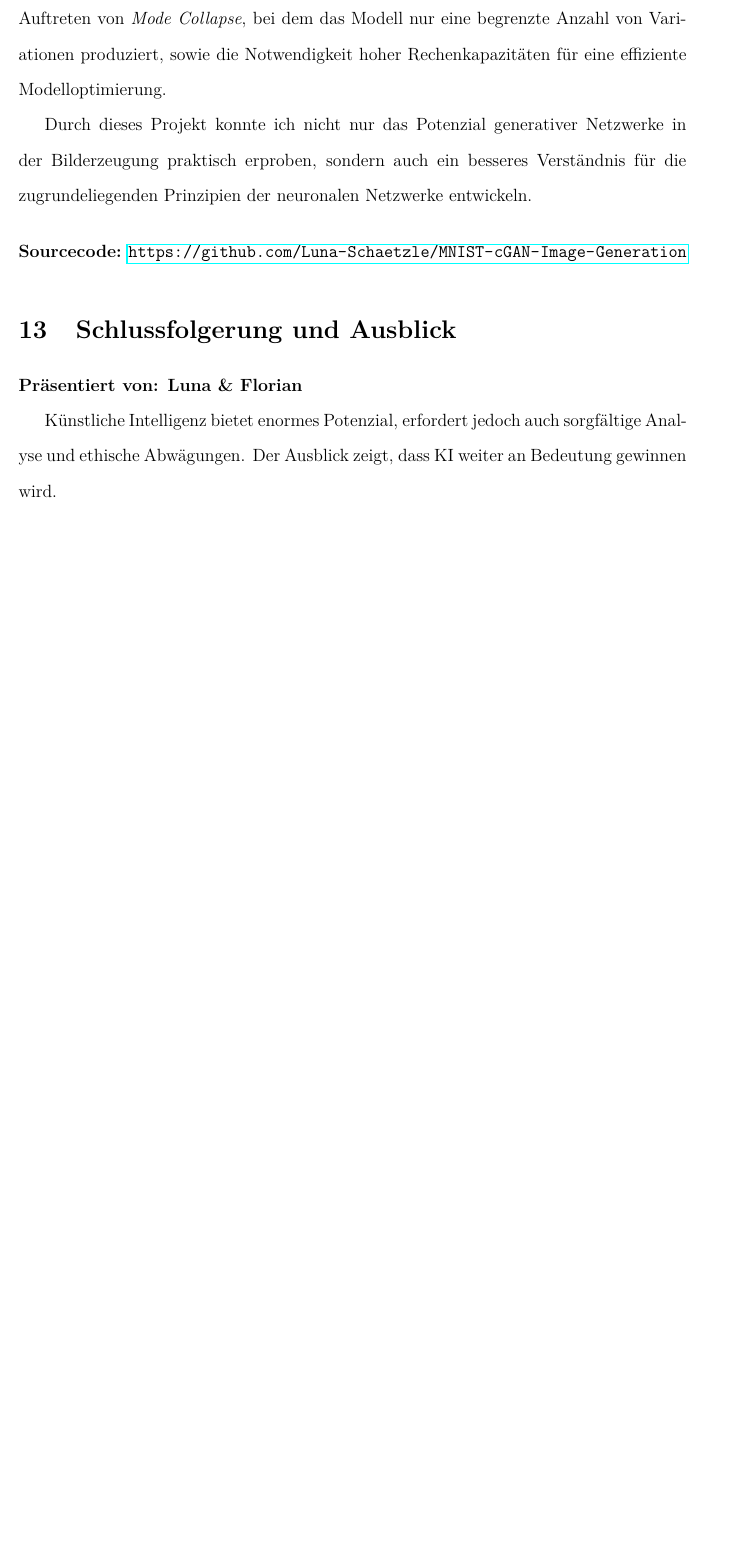
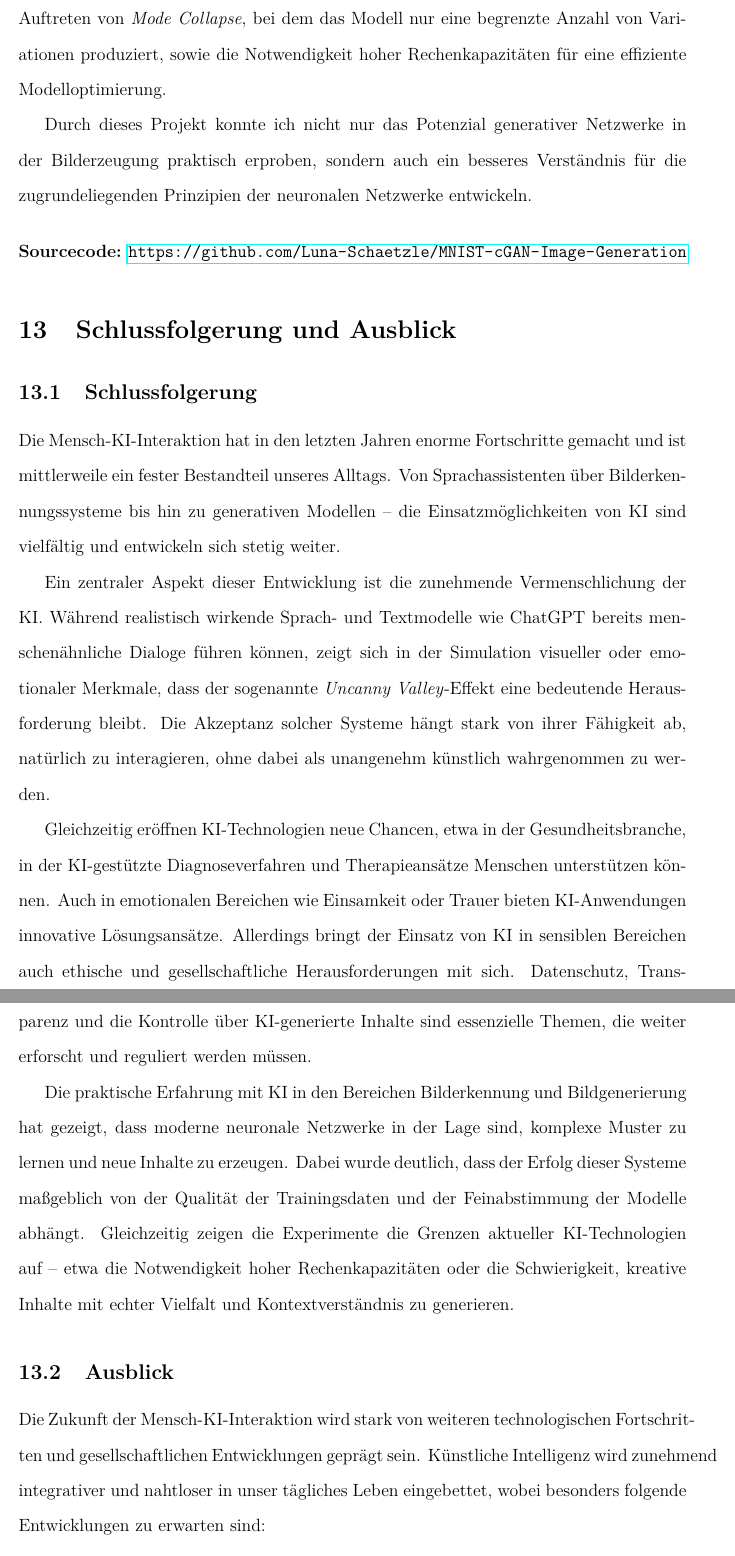
Before and after one commit to Luna-Schaetzle/HCIN-dokument, a LaTeX document (Dokumentation.tex): part of page 14 of 15 before the commit and two parts of pages 14 and 15 of 17 after it, the two joined at a grey line, cut so that both start at the same text, the shorter picture padded with empty space. Compiled offline with pdfLaTeX.

Commit message:
Erweiterung der Schlussfolgerung

```diff
--- a/Dokumentation.tex
+++ b/Dokumentation.tex
@@ -236,12 +238,22 @@ Durch dieses Projekt konnte ich nicht nur das Potenzial generativer Netzwerke in
     \label{fig:example}
 \end{figure}
 
-\vspace{0.5cm} \noindent \textbf{Sourcecode:} \url{https://github.com/Luna-Schaetzle/MNIST-cGAN-Image-Generation}
+%\vspace{0.5cm} \noindent \textbf{Sourcecode:} \url{https://github.com/Luna-Schaetzle/MNIST-cGAN-Image-Generation}
 
 
 % Schlussfolgerung
 \section{Schlussfolgerung und Ausblick}
-\textbf{Präsentiert von: Luna \& Florian}
 
-Künstliche Intelligenz bietet enormes Potenzial, erfordert jedoch auch sorgfältige Analyse und ethische Abwägungen. Der Ausblick zeigt, dass KI weiter an Bedeutung gewinnen wird.
+\subsection{Schlussfolgerung}
 
+Die Mensch-KI-Interaktion hat in den letzten Jahren enorme Fortschritte gemacht und ist mittlerweile ein fester Bestandteil unseres Alltags. Von Sprachassistenten über Bilderkennungssysteme bis hin zu generativen Modellen – die Einsatzmöglichkeiten von KI sind vielfältig und entwickeln sich stetig weiter.
+
+Ein zentraler Aspekt dieser Entwicklung ist die zunehmende Vermenschlichung der KI. Während realistisch wirkende Sprach- und Textmodelle wie ChatGPT bereits menschenähnliche Dialoge führen können, zeigt sich in der Simulation visueller oder emotionaler Merkmale, dass der sogenannte \textit{Uncanny Valley}-Effekt eine bedeutende Herausforderung bleibt. Die Akzeptanz solcher Systeme hängt stark von ihrer Fähigkeit ab, natürlich zu interagieren, ohne dabei als unangenehm künstlich wahrgenommen zu werden.
+
+Gleichzeitig eröffnen KI-Technologien neue Chancen, etwa in der Gesundheitsbranche, in der KI-gestützte Diagnoseverfahren und Therapieansätze Menschen unterstützen können. Auch in emotionalen Bereichen wie Einsamkeit oder Trauer bieten KI-Anwendungen innovative Lösungsansätze. Allerdings bringt der Einsatz von KI in sensiblen Bereichen auch ethische und gesellschaftliche Herausforderungen mit sich. Datenschutz, Transparenz und die Kontrolle über KI-generierte Inhalte sind essenzielle Themen, die weiter erforscht und reguliert werden müssen.
+
+Die praktische Erfahrung mit KI in den Bereichen Bilderkennung und Bildgenerierung hat gezeigt, dass moderne neuronale Netzwerke in der Lage sind, komplexe Muster zu lernen und neue Inhalte zu erzeugen. Dabei wurde deutlich, dass der Erfolg dieser Systeme maßgeblich von der Qualität der Trainingsdaten und der Feinabstimmung der Modelle abhängt. Gleichzeitig zeigen die Experimente die Grenzen aktueller KI-Technologien auf – etwa die Notwendigkeit hoher Rechenkapazitäten oder die Schwierigkeit, kreative Inhalte mit echter Vielfalt und Kontextverständnis zu generieren.
+
+\subsection{Ausblick}
+
+Die Zukunft der Mensch-KI-Interaktion wird stark von weiteren technologischen Fortschritten und gesellschaftlichen Entwicklungen geprägt sein. Künstliche Intelligenz wird zunehmend integrativer und nahtloser in unser tägliches Leben eingebettet, wobei besonders folgende Entwicklungen zu erwarten sind:
```
Also changed, not shown: Dokumentation.pdf, Dokumentation.tex (19 more changed lines), 7 other files.
